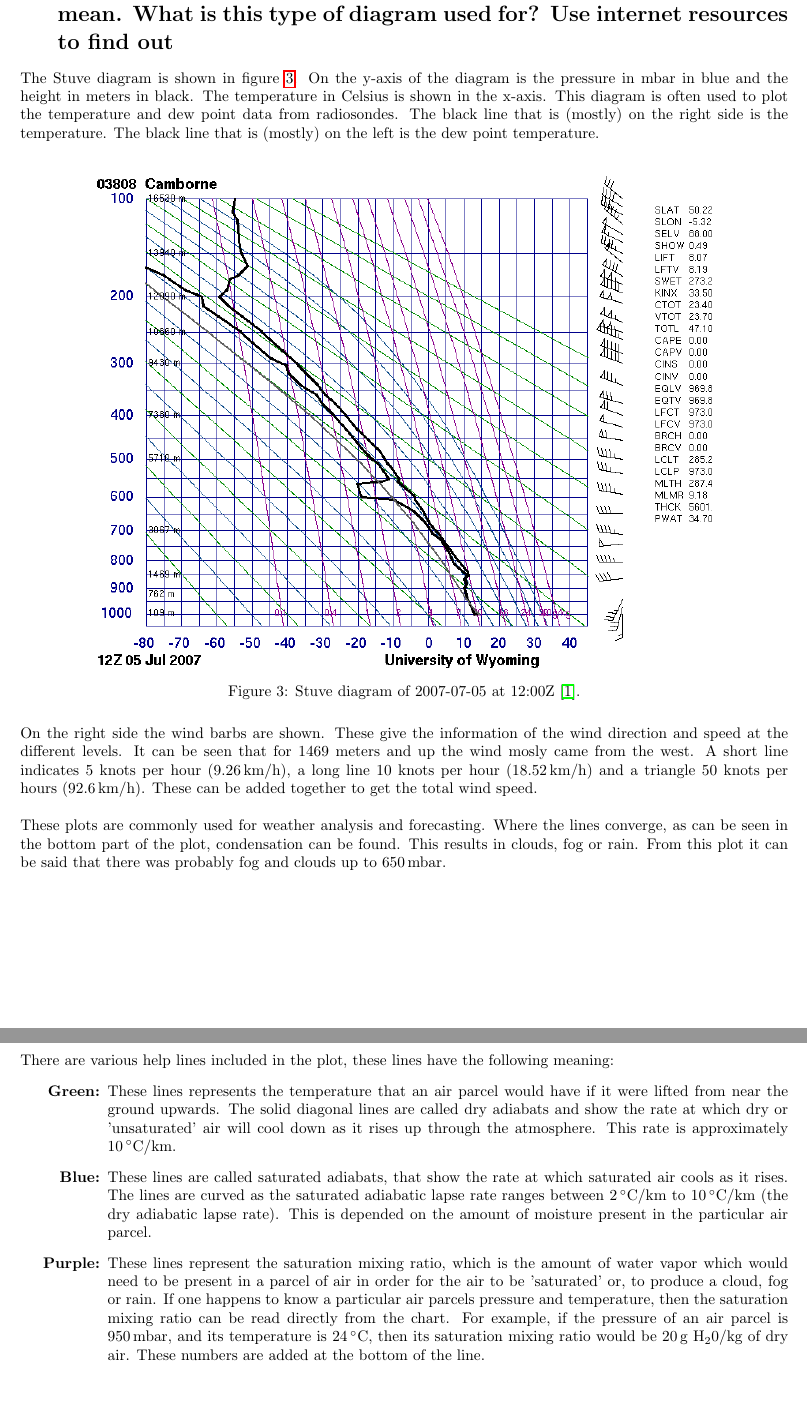
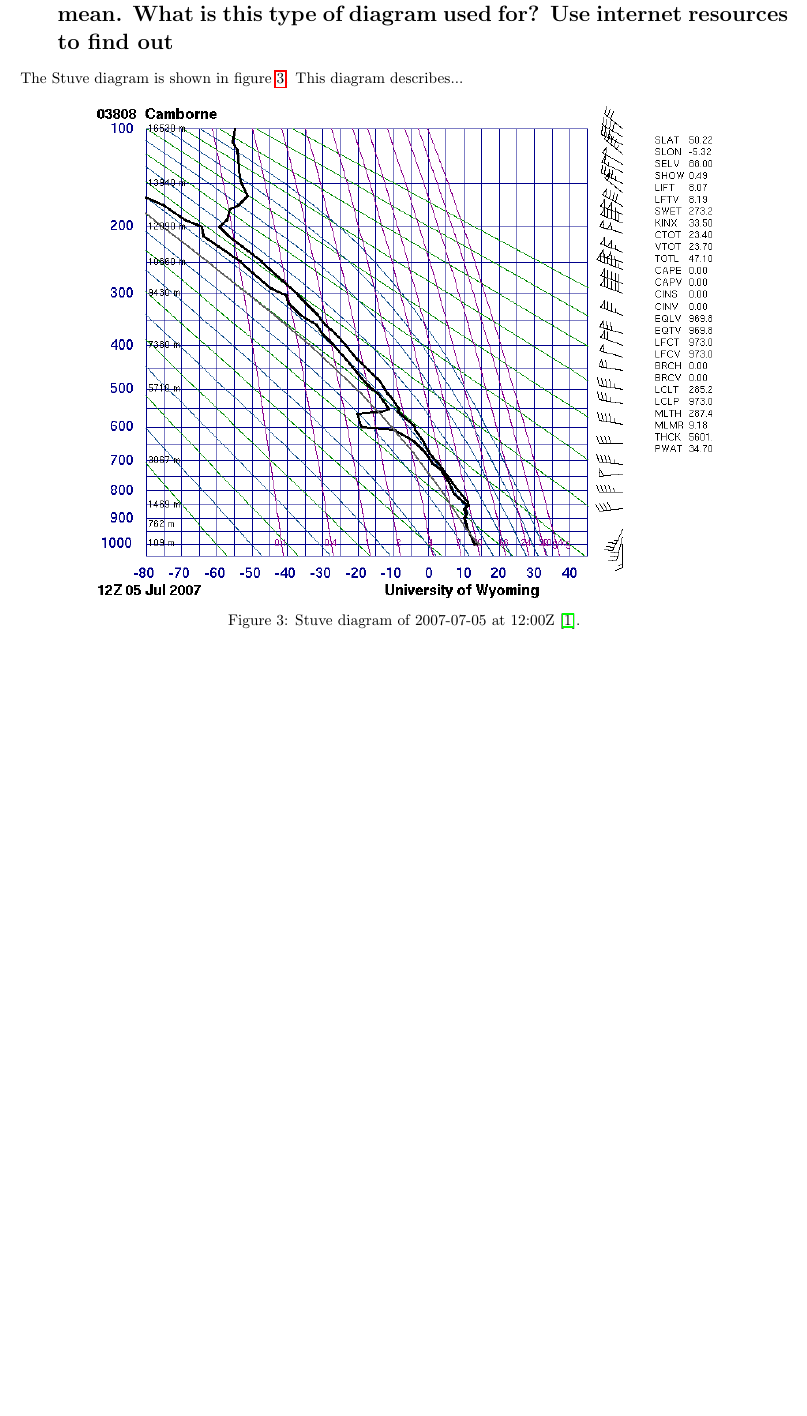
Before and after one commit to Rhaiko/3-atmosphere, a LaTeX document (main.tex): two parts of pages 21 and 22 of 23 before the commit and part of page 21 of 22 after it, the two joined at a grey line, cut so that both start at the same text, the shorter picture padded with empty space. Compiled offline with pdfLaTeX.

```diff
--- a/main.tex
+++ b/main.tex
@@ -733,7 +733,7 @@
 %----------------------------------------------------------------------------------------
 \newpage
 \section{Plot the data for 2007-07-05, 12:00 UTC as Stuve diagram. What does the Stuve diagram show? What do the different “help lines” mean. What is this type of diagram used for? Use internet resources to find out}
-The Stuve diagram is shown in figure \ref{fig:Q7}. On the y-axis of the diagram is the pressure in mbar in blue and the height in meters in black. The temperature in Celsius is shown in the x-axis. This diagram is often used to plot the temperature and dew point data from radiosondes. The black line that is (mostly) on the right side is the temperature. The black line that is (mostly) on the left is the dew point temperature.\\
+The Stuve diagram is shown in figure \ref{fig:Q7}. This diagram describes...
 
 \begin{figure}[H]
 	\centering
@@ -741,23 +741,6 @@
 	\caption{Stuve diagram of 2007-07-05 at 12:00Z \cite{assignment}.}
 	\label{fig:Q7}
 \end{figure}
-
-On the right side the wind barbs are shown. These give the information of the wind direction and speed at the different levels. It can be seen that for 1469 meters and up the wind mosly came from the west. A short line indicates 5 knots per hour (9.26\,km/h), a long line 10 knots per hour (18.52\,km/h) and a triangle 50 knots per hours (92.6\,km/h). These can be added together to get the total wind speed. \\
-
-These plots are commonly used for weather analysis and forecasting. Where the lines converge, as can be seen in the bottom part of the plot, condensation can be found. This results in clouds, fog or rain. From this plot it can be said that there was probably fog and clouds up to 650\,mbar.
-
-\newpage
-There are various help lines included in the plot, these lines have the following meaning:
-\begin{enumerate}[leftmargin=2cm]
-	\item[\textbf{Green:}]  These lines represents the temperature that an air parcel would have if it were lifted from near the ground upwards. The solid diagonal lines are called dry adiabats and show the rate at which dry or 'unsaturated' air will cool down as it rises up through the atmosphere. This rate is approximately 10\,$^\circ$C/km.
-	\item[\textbf{Blue:}]   These lines are called saturated adiabats, that show the rate at which saturated air cools as it rises.  The lines are curved as the saturated adiabatic lapse rate ranges between 2\,$^\circ$C/km to 10\,$^\circ$C/km (the dry adiabatic lapse rate). This is depended on the amount of moisture present in the particular air parcel.
-	\item[\textbf{Purple:}] These lines represent the saturation mixing ratio, which is the amount of water vapor which would need to be present in a parcel of air in order for the air to be 'saturated' or, to produce a cloud, fog or rain. If one happens to know a particular air parcels pressure and temperature, then the saturation mixing ratio can be read directly from the chart.  For example, if the pressure of an air parcel is 950\,mbar, and its temperature is 24\,$^\circ$C, then its saturation mixing ratio would be 20\,g H$_2$0/kg of dry air. These numbers are added at the bottom of the line.
-\end{enumerate}
-
-
-
-
-
 
 %----------------------------------------------------------------------------------------
 %	REFERENCES.
```
Also changed, not shown: main.tex (4 more changed lines).
